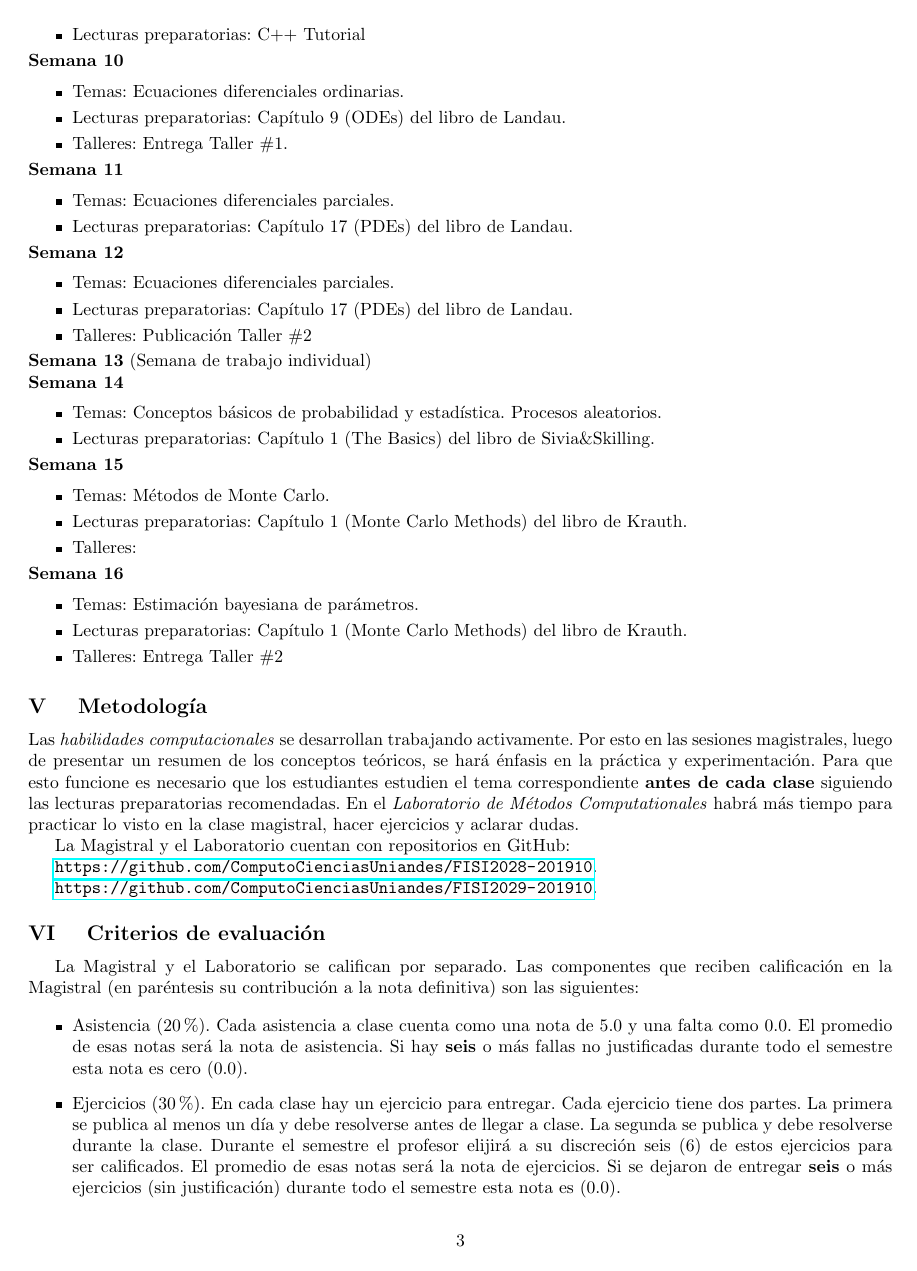
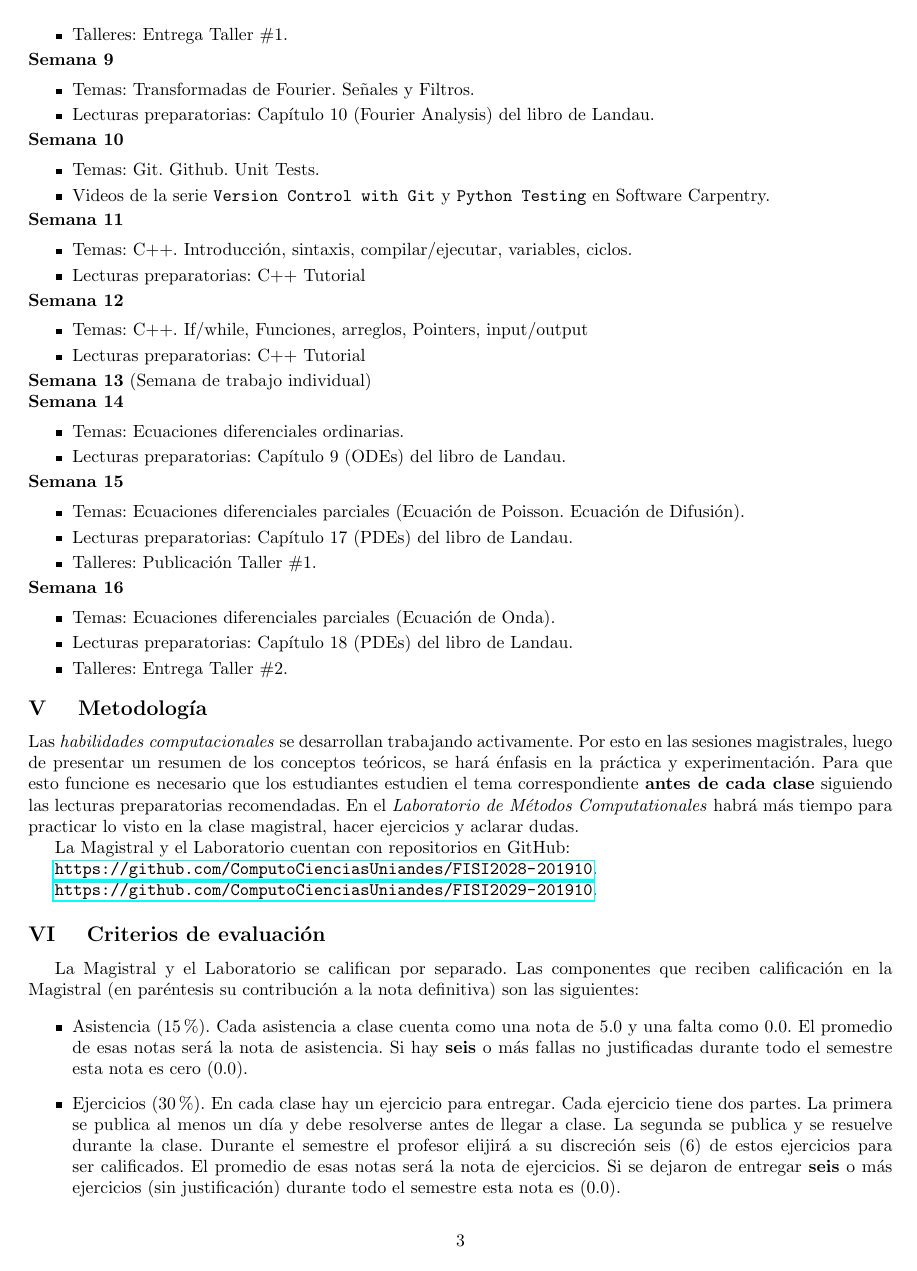
Before and after one commit to ComputoCienciasUniandes/FISI2028-201910, a LaTeX document (programa/programa.tex): page 3 of 4. Compiled offline with pdfLaTeX.

Commit message:
version reciente

```diff
--- a/programa/programa.tex
+++ b/programa/programa.tex
@@ -246,9 +263,21 @@ Landau.\\[-0.6cm]
+\item Talleres: Entrega Taller \#1. \\[-0.6cm]
+\end{itemize}
+
+\noindent\textbf{\textsc{Semana 9}}\\[-0.5cm]
+\begin{itemize}
+\item Temas: Transformadas de Fourier. Se\~nales y Filtros. \\[-0.6cm]
 \item Lecturas preparatorias: Cap\'itulo 10 (Fourier Analysis) del
   libro de Landau.\\[-0.6cm]
 \end{itemize}
 
+\noindent\textbf{\textsc{Semana 10}}\\[-0.5cm]
+\begin{itemize}
+\item Temas: Git. Github. Unit Tests. \\[-0.6cm]
+\item Videos de la serie \texttt{Version Control with Git} y
+  \texttt{Python Testing}  en Software Carpentry.\\[-0.6cm]
+\end{itemize}
 
-\noindent\textbf{\textsc{Semana 8}}\\[-0.5cm]
+\noindent\textbf{\textsc{Semana 11}}\\[-0.5cm]
 \begin{itemize}
 \item Temas: C++. Introducción, sintaxis, compilar/ejecutar,
 variables, ciclos. \\[-0.6cm]
@@ -256,62 +285,38 @@ variables, ciclos. \\[-0.6cm]
 \end{itemize}
 
 
-\noindent\textbf{\textsc{Semana 9}}\\[-0.5cm]
+\noindent\textbf{\textsc{Semana 12}}\\[-0.5cm]
 \begin{itemize}
 \item Temas: C++. If/while, Funciones, arreglos, Pointers, input/output \\[-0.6cm]
 \item Lecturas preparatorias: C++ Tutorial\\[-0.6cm]
-\end{itemize}
-
-\noindent\textbf{\textsc{Semana 10}}\\[-0.5cm]
-\begin{itemize}
-\item Temas: Ecuaciones diferenciales ordinarias. \\[-0.6cm]
-\item Lecturas preparatorias: Cap\'itulo 9 (ODEs) del libro de
-  Landau. \\[-0.6cm]
-\item Talleres: Entrega Taller \#1. \\[-0.6cm]
-\end{itemize}
-
-\noindent\textbf{\textsc{Semana 11}}\\[-0.5cm]
-\begin{itemize}
-\item Temas: Ecuaciones diferenciales parciales. \\[-0.6cm]
-\item Lecturas preparatorias: Cap\'itulo 17 (PDEs) del libro de
-  Landau. \\[-0.6cm]
-\end{itemize}
-
-
-\noindent\textbf{\textsc{Semana 12}}\\[-0.5cm]
-\begin{itemize}
-\item Temas: Ecuaciones diferenciales parciales. \\[-0.6cm]
-\item Lecturas preparatorias: Cap\'itulo 17 (PDEs) del libro de
-  Landau. \\[-0.6cm]
-\item Talleres: Publicaci\'on Taller \#2
-\\[-0.6cm]
 \end{itemize}
 
 \noindent\textbf{\textsc{Semana 13}} (Semana de trabajo individual)
 
 \noindent\textbf{\textsc{Semana 14}}\\[-0.5cm]
 \begin{itemize}
-\item Temas: Conceptos b\'asicos de
-  probabilidad y estad\'istica. Procesos aleatorios. \\[-0.6cm]
-\item Lecturas preparatorias: Cap\'itulo 1 (The Basics) del libro de
-  Sivia\&Skilling. \\[-0.6cm]
+\item Temas: Ecuaciones diferenciales ordinarias. \\[-0.6cm]
+\item Lecturas preparatorias: Cap\'itulo 9 (ODEs) del libro de
+  Landau. \\[-0.6cm]
 \end{itemize}
 
 \noindent\textbf{\textsc{Semana 15}}\\[-0.5cm]
 \begin{itemize}
-\item Temas: M\'etodos de Monte Carlo. \\[-0.6cm]
-\item Lecturas preparatorias: Cap\'itulo 1 (Monte Carlo Methods) del
-  libro de Krauth.\\[-0.6cm]
-\item Talleres: \\[-0.6cm]
+\item Temas: Ecuaciones diferenciales parciales (Ecuaci\'on de
+  Poisson. Ecuaci\'on de Difusi\'on). \\[-0.6cm]
+\item Lecturas preparatorias: Cap\'itulo 17 (PDEs) del libro de
+  Landau. \\[-0.6cm]
+\item Talleres: Publicaci\'on Taller \#1. \\[-0.6cm]
 \end{itemize}
 
 
 \noindent\textbf{\textsc{Semana 16}}\\[-0.5cm]
 \begin{itemize}
-\item Temas: Estimaci\'on bayesiana de par\'ametros. \\[-0.6cm]
-\item Lecturas preparatorias: Cap\'itulo 1 (Monte Carlo Methods) del
-  libro de Krauth.\\[-0.6cm]
-\item Talleres: Entrega Taller \#2 \\[-0.6cm]
+\item Temas: Ecuaciones diferenciales parciales (Ecuaci\'on de Onda). \\[-0.6cm]
+\item Lecturas preparatorias: Cap\'itulo 18 (PDEs) del libro de
+  Landau. \\[-0.6cm]
+\item Talleres: Entrega Taller \#2. \\[-0.6cm]
+\\[-0.6cm]
 \end{itemize}
 
 
@@ -353,7 +358,7 @@ par\'entesis su contribuci\'on a la nota definitiva) son las
 siguientes:
 
 \begin{itemize}
-\item Asistencia ($20\%$). Cada asistencia a clase cuenta como una
+\item Asistencia ($15\%$). Cada asistencia a clase cuenta como una
   nota de 5.0 y una falta como 0.0. El promedio de esas notas ser\'a
   la nota de asistencia.
   Si hay {\bf seis} o m\'as fallas no justificadas durante todo el
@@ -362,7 +367,7 @@ siguientes:
   entregar. Cada ejercicio tiene dos partes.
   La primera se publica al menos un d\'ia y debe resolverse antes de
   llegar a clase.
-  La segunda se publica y debe resolverse durante la clase.
+  La segunda se publica y se resuelve durante la clase.
   Durante el semestre el profesor elijir\'a a su discreci\'on seis (6)
   de estos ejercicios para ser calificados.
   El promedio de esas notas ser\'a la nota de ejercicios.
```
Also changed, not shown: programa/programa.pdf, programa/programa.tex (80 more changed lines).
